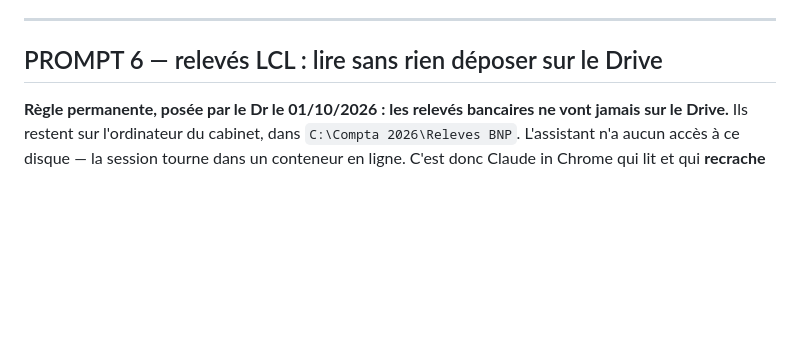
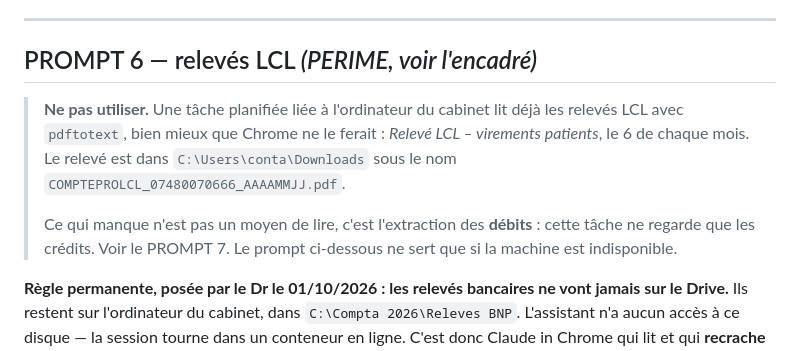
Before and after one commit to FakhreddinbeAI/4juillet-2026, a Markdown page: prompt_renommage.md, the part around one of its changes. Rendered like a GitHub page; blank space fills up the shorter version.

```diff
--- a/prompt_renommage.md
+++ b/prompt_renommage.md
@@ -311,7 +311,17 @@ perd le vendeur.
 
 ---
 
-## PROMPT 6 — relevés LCL : lire sans rien déposer sur le Drive
+## PROMPT 6 — relevés LCL  *(PERIME, voir l'encadré)*
+
+> **Ne pas utiliser.** Une tâche planifiée liée à l'ordinateur du cabinet
+> lit déjà les relevés LCL avec `pdftotext`, bien mieux que Chrome ne le
+> ferait : *Relevé LCL – virements patients*, le 6 de chaque mois.
+> Le relevé est dans `C:\Users\conta\Downloads` sous le nom
+> `COMPTEPROLCL_07480070666_AAAAMMJJ.pdf`.
+>
+> Ce qui manque n'est pas un moyen de lire, c'est l'extraction des
+> **débits** : cette tâche ne regarde que les crédits. Voir le PROMPT 7.
+> Le prompt ci-dessous ne sert que si la machine est indisponible.
 
 **Règle permanente, posée par le Dr le 01/10/2026 : les relevés bancaires ne
 vont jamais sur le Drive.** Ils restent sur l'ordinateur du cabinet, dans
```
Also changed, not shown: other parts of prompt_renommage.md (+65 -0 lines), 1 other file.
